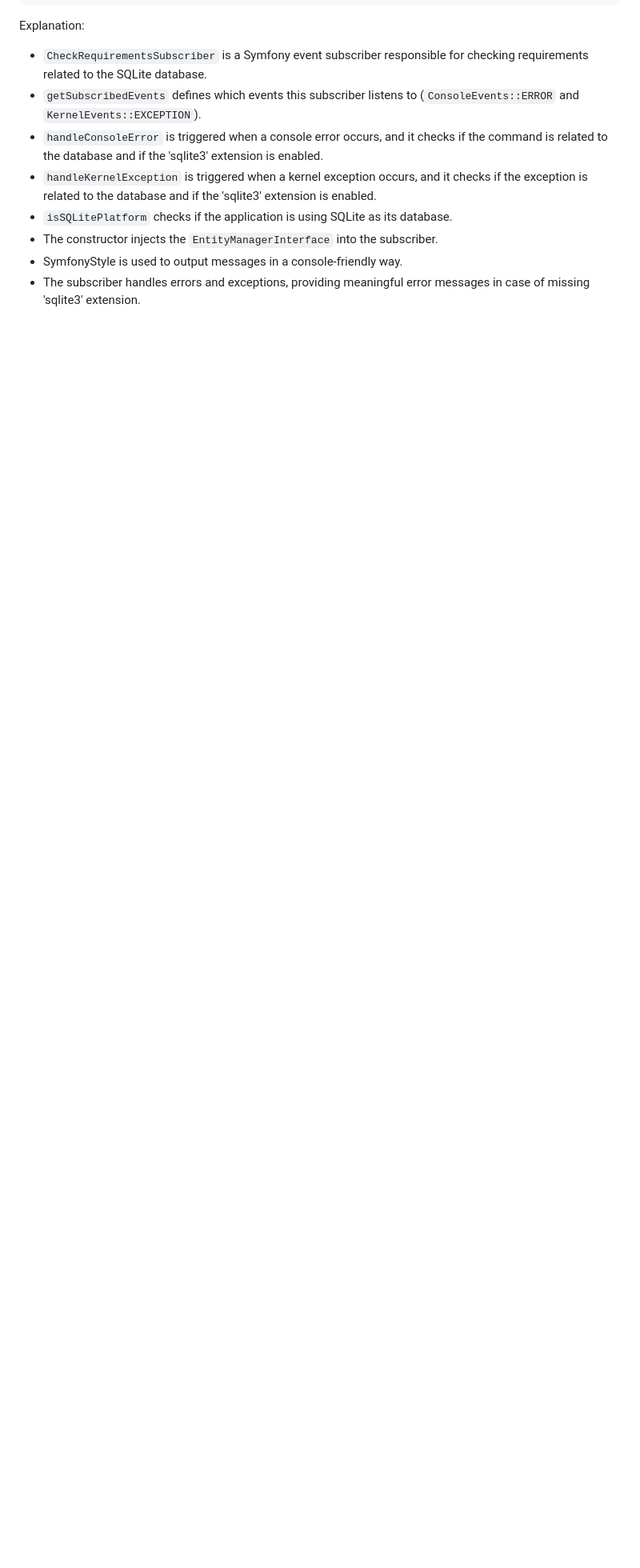
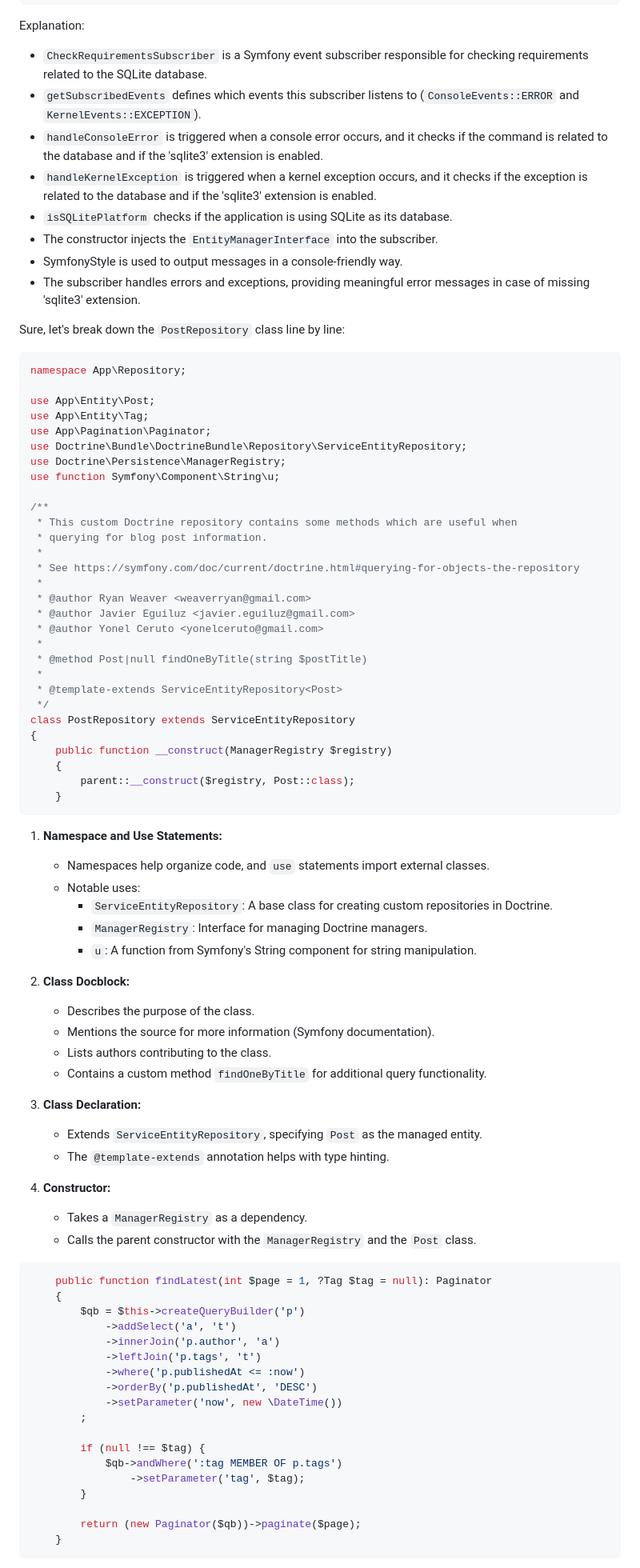
Before and after one commit to yxj0312/docs, a Markdown page: Symfony/Symfony code explanation.md, the part around one of its changes. Shown at 80% size. Drawn GitHub-style; blank space fills up the shorter version.

````diff
--- a/Symfony/Symfony code explanation.md
+++ b/Symfony/Symfony code explanation.md
@@ -294,3 +294,80 @@ Explanation:
 - The constructor injects the `EntityManagerInterface` into the subscriber.
 - SymfonyStyle is used to output messages in a console-friendly way.
 - The subscriber handles errors and exceptions, providing meaningful error messages in case of missing 'sqlite3' extension.
+
+Sure, let's break down the `PostRepository` class line by line:
+
+```php
+namespace App\Repository;
+
+use App\Entity\Post;
+use App\Entity\Tag;
+use App\Pagination\Paginator;
+use Doctrine\Bundle\DoctrineBundle\Repository\ServiceEntityRepository;
+use Doctrine\Persistence\ManagerRegistry;
+use function Symfony\Component\String\u;
+
+/**
+ * This custom Doctrine repository contains some methods which are useful when
+ * querying for blog post information.
+ *
+ * See https://symfony.com/doc/current/doctrine.html#querying-for-objects-the-repository
+ *
+ * @author Ryan Weaver <weaverryan@gmail.com>
+ * @author Javier Eguiluz <javier.eguiluz@gmail.com>
+ * @author Yonel Ceruto <yonelceruto@gmail.com>
+ *
+ * @method Post|null findOneByTitle(string $postTitle)
+ *
+ * @template-extends ServiceEntityRepository<Post>
+ */
+class PostRepository extends ServiceEntityRepository
+{
+    public function __construct(ManagerRegistry $registry)
+    {
+        parent::__construct($registry, Post::class);
+    }
+```
+
+1. **Namespace and Use Statements:**
+   - Namespaces help organize code, and `use` statements import external classes.
+   - Notable uses:
+     - `ServiceEntityRepository`: A base class for creating custom repositories in Doctrine.
+     - `ManagerRegistry`: Interface for managing Doctrine managers.
+     - `u`: A function from Symfony's String component for string manipulation.
+
+2. **Class Docblock:**
+   - Describes the purpose of the class.
+   - Mentions the source for more information (Symfony documentation).
+   - Lists authors contributing to the class.
+   - Contains a custom method `findOneByTitle` for additional query functionality.
+
+3. **Class Declaration:**
+   - Extends `ServiceEntityRepository`, specifying `Post` as the managed entity.
+   - The `@template-extends` annotation helps with type hinting.
+
+4. **Constructor:**
+   - Takes a `ManagerRegistry` as a dependency.
+   - Calls the parent constructor with the `ManagerRegistry` and the `Post` class.
+
+```php
+    public function findLatest(int $page = 1, ?Tag $tag = null): Paginator
+    {
+        $qb = $this->createQueryBuilder('p')
+            ->addSelect('a', 't')
+            ->innerJoin('p.author', 'a')
+            ->leftJoin('p.tags', 't')
+            ->where('p.publishedAt <= :now')
+            ->orderBy('p.publishedAt', 'DESC')
+            ->setParameter('now', new \DateTime())
+        ;
+
+        if (null !== $tag) {
+            $qb->andWhere(':tag MEMBER OF p.tags')
+                ->setParameter('tag', $tag);
+        }
+
+        return (new Paginator($qb))->paginate($page);
+    }
+```
+
````
Also changed, not shown: other parts of Symfony/Symfony code explanation.md (+58 -1 lines).
